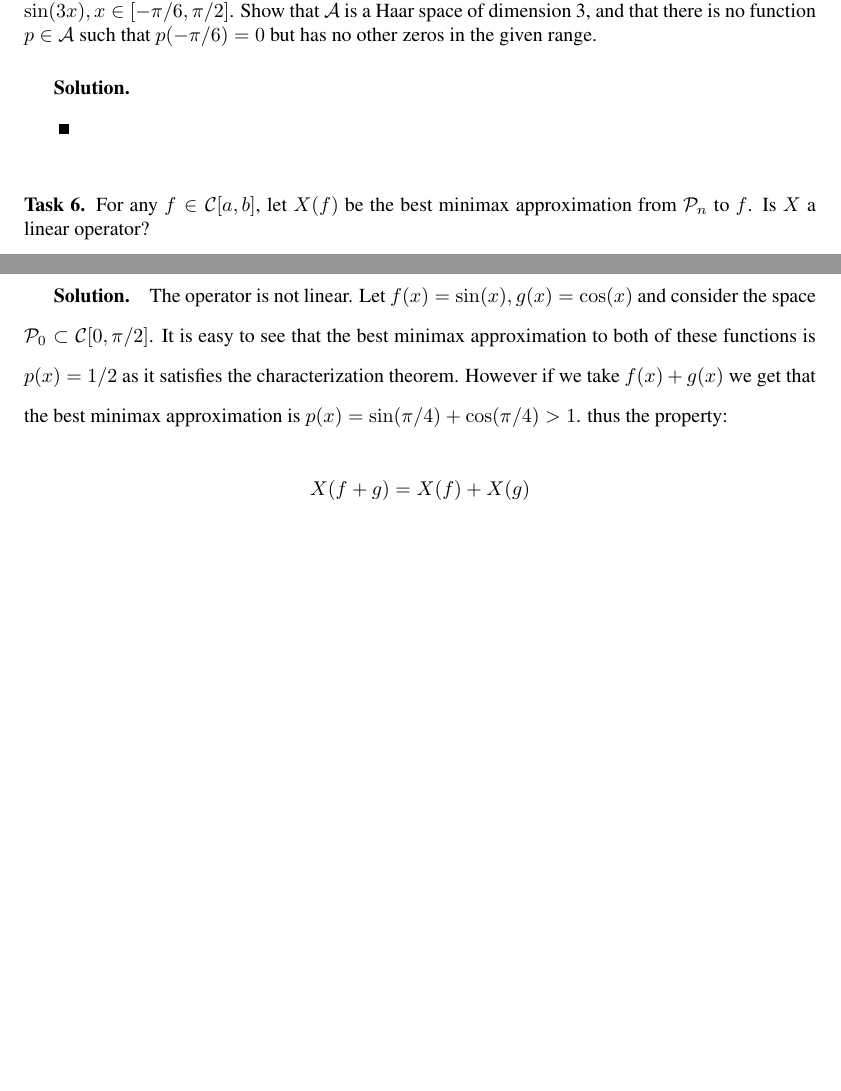
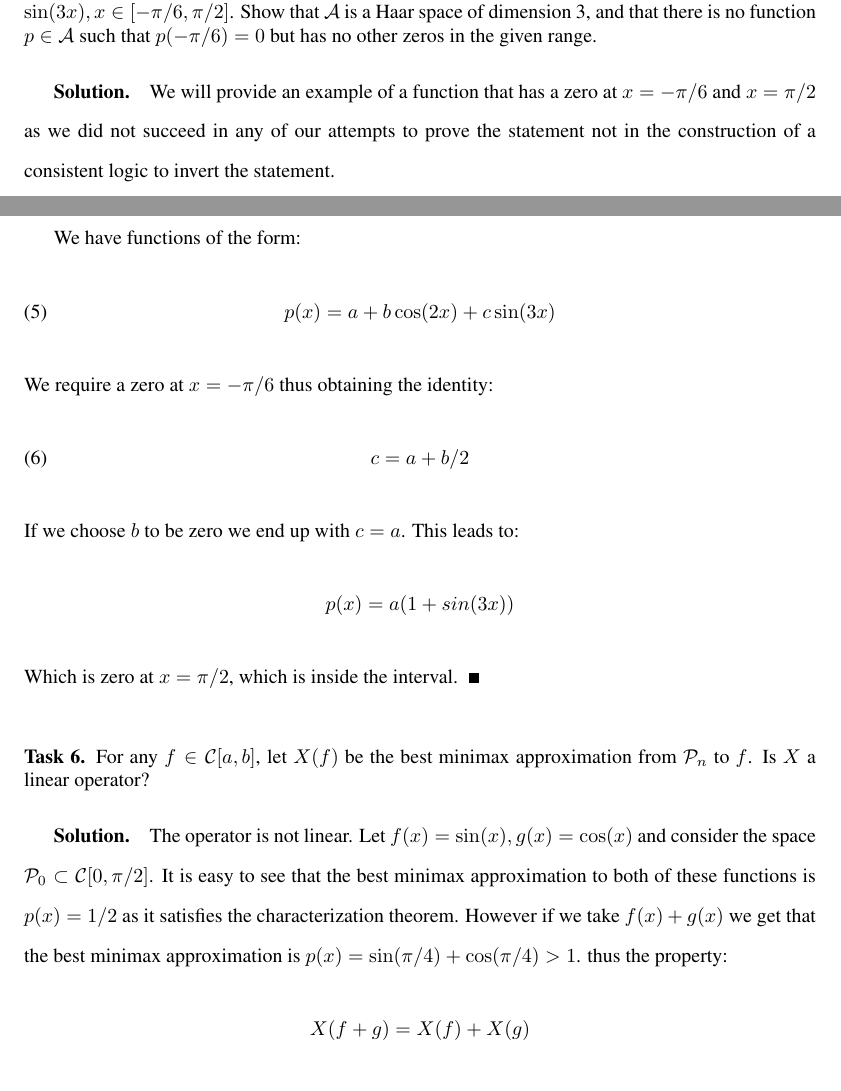
Before and after one commit to emiljoha/NUMA12, a LaTeX problem sheet (homework_3/report.tex, which reads homework_3/task_5.tex): two parts of pages 4 and 5 of 5 before the commit and two parts of pages 4 and 5 of 6 after it, joined at a grey line, cut so that both start at the same text, the shorter picture padded with empty space. Compiled offline with pdfLaTeX.

Commit message:
some bs for task 5
homework 3 finished.

```diff
--- a/homework_3/task_5.tex
+++ b/homework_3/task_5.tex
@@ -3,5 +3,19 @@ Show the necessity of taking the \textbf{open} interval in condition (2) (page 7
 \end{problem}
 
 \begin{solution}
+We will provide an example of a function that has a zero at $x = -\pi/6$ and $x = \pi/2$ as we did not succeed in any of our attempts to prove the statement not in the construction of a consistent logic to invert the statement.
 
+We have functions of the form:
+\begin{equation}
+p(x) = a + b\cos(2x)+c\sin(3x)
+\end{equation}
+We require a zero at $x = -\pi/6$ thus obtaining the identity:
+\begin{equation}
+c = a + b/2
+\end{equation}
+If we choose $b$ to be zero we end up with $c = a$. This leads to:
+\begin{equation*}
+p(x) = a(1+sin(3x))
+\end{equation*}
+Which is zero at $x = \pi/2$, which is inside the interval.
 \end{solution}
```
